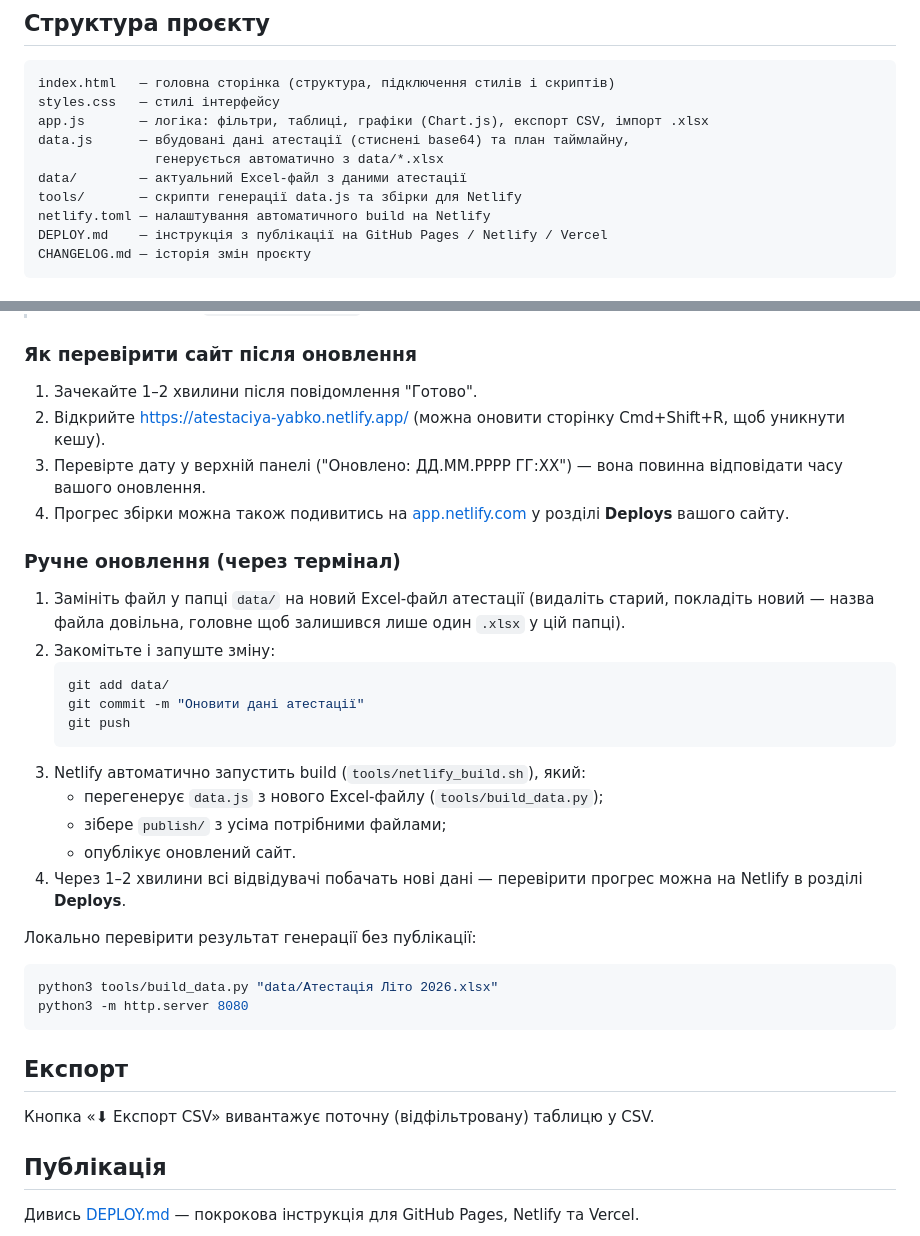
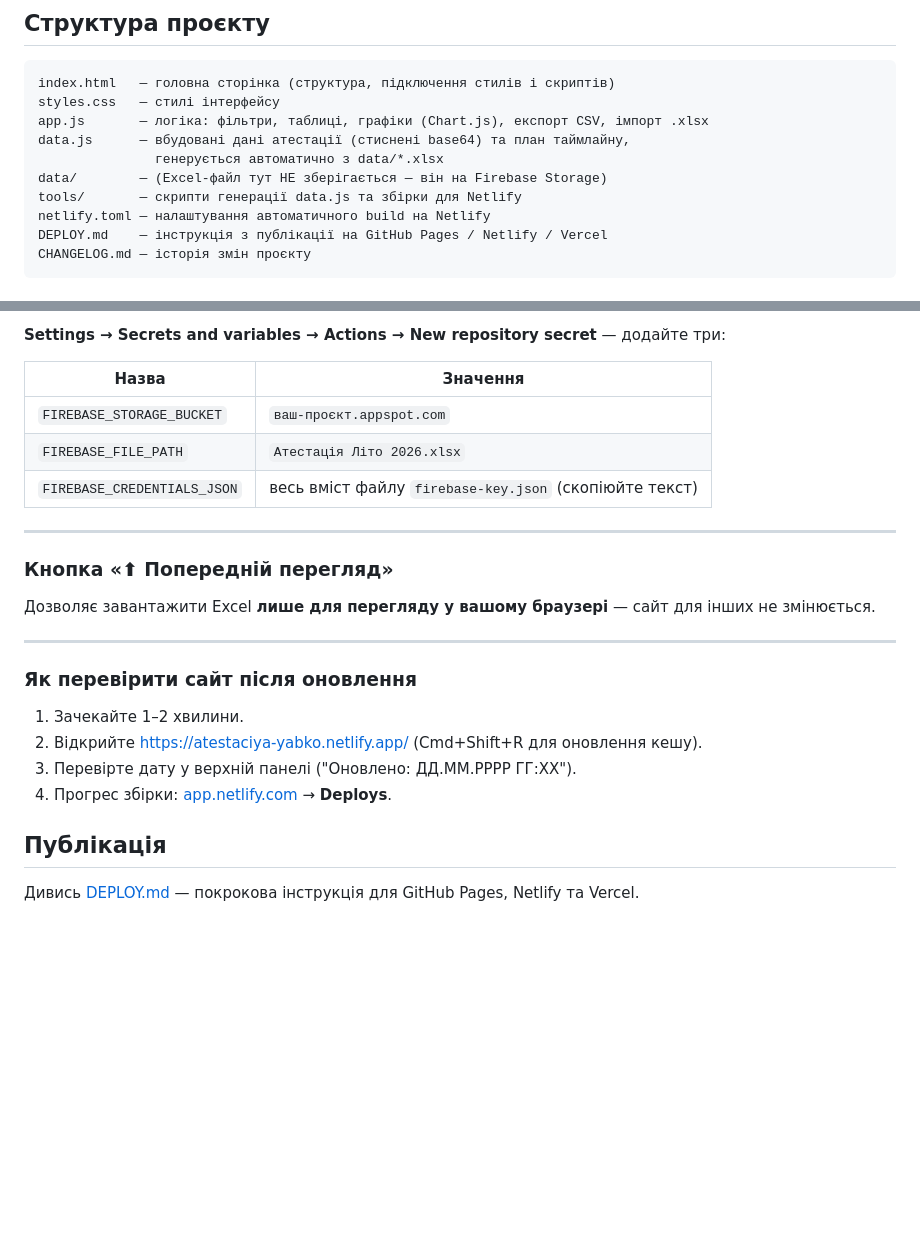
Before and after one commit to MariiaAsianina/atestaciya-yabko, a Markdown page: README.md, 2 parts joined by grey strips. Drawn GitHub-style; blank space fills up the shorter version.

Commit message:
Оновити README: інструкція з Firebase Storage та GitHub Actions
Co-Authored-By: Claude Sonnet 4.6 <noreply@anthropic.com>

````diff
--- a/README.md
+++ b/README.md
@@ -12,7 +12,7 @@ styles.css   — стилі інтерфейсу
 app.js       — логіка: фільтри, таблиці, графіки (Chart.js), експорт CSV, імпорт .xlsx
 data.js      — вбудовані дані атестації (стиснені base64) та план таймлайну,
                генерується автоматично з data/*.xlsx
-data/        — актуальний Excel-файл з даними атестації
+data/        — (Excel-файл тут НЕ зберігається — він на Firebase Storage)
 tools/       — скрипти генерації data.js та збірки для Netlify
 netlify.toml — налаштування автоматичного build на Netlify
 DEPLOY.md    — інструкція з публікації на GitHub Pages / Netlify / Vercel
@@ -72,41 +136,26 @@ npx serve .
+**Settings → Secrets and variables → Actions → New repository secret** — додайте три:
+
+| Назва | Значення |
+|---|---|
+| `FIREBASE_STORAGE_BUCKET` | `ваш-проєкт.appspot.com` |
+| `FIREBASE_FILE_PATH` | `Атестація Літо 2026.xlsx` |
+| `FIREBASE_CREDENTIALS_JSON` | весь вміст файлу `firebase-key.json` (скопіюйте текст) |
+
+---
+
+### Кнопка «⬆ Попередній перегляд»
+
+Дозволяє завантажити Excel **лише для перегляду у вашому браузері** — сайт
+для інших не змінюється.
+
+---
 
 ### Як перевірити сайт після оновлення
 
-1. Зачекайте 1–2 хвилини після повідомлення "Готово".
-2. Відкрийте https://atestaciya-yabko.netlify.app/ (можна оновити сторінку
-   Cmd+Shift+R, щоб уникнути кешу).
-3. Перевірте дату у верхній панелі ("Оновлено: ДД.ММ.РРРР ГГ:ХХ") — вона
-   повинна відповідати часу вашого оновлення.
-4. Прогрес збірки можна також подивитись на [app.netlify.com](https://app.netlify.com)
-   у розділі **Deploys** вашого сайту.
-
-### Ручне оновлення (через термінал)
-
-1. Замініть файл у папці `data/` на новий Excel-файл атестації
-   (видаліть старий, покладіть новий — назва файла довільна, головне щоб
-   залишився лише один `.xlsx` у цій папці).
-2. Закомітьте і запуште зміну:
-   ```bash
-   git add data/
-   git commit -m "Оновити дані атестації"
-   git push
-   ```
-3. Netlify автоматично запустить build (`tools/netlify_build.sh`), який:
-   - перегенерує `data.js` з нового Excel-файлу (`tools/build_data.py`);
-   - зібере `publish/` з усіма потрібними файлами;
-   - опублікує оновлений сайт.
-4. Через 1–2 хвилини всі відвідувачі побачать нові дані — перевірити прогрес
-   можна на Netlify в розділі **Deploys**.
-
-Локально перевірити результат генерації без публікації:
-```bash
-python3 tools/build_data.py "data/Атестація Літо 2026.xlsx"
-python3 -m http.server 8080
-```
-
-## Експорт
-
-Кнопка «⬇ Експорт CSV» вивантажує поточну (відфільтровану) таблицю у CSV.
+1. Зачекайте 1–2 хвилини.
+2. Відкрийте https://atestaciya-yabko.netlify.app/ (Cmd+Shift+R для оновлення кешу).
+3. Перевірте дату у верхній панелі ("Оновлено: ДД.ММ.РРРР ГГ:ХХ").
+4. Прогрес збірки: [app.netlify.com](https://app.netlify.com) → **Deploys**.
 
 ## Публікація
 
````
Also changed, not shown: other parts of README.md (+85 -21 lines), CHANGELOG.md (+2 -1 lines).
